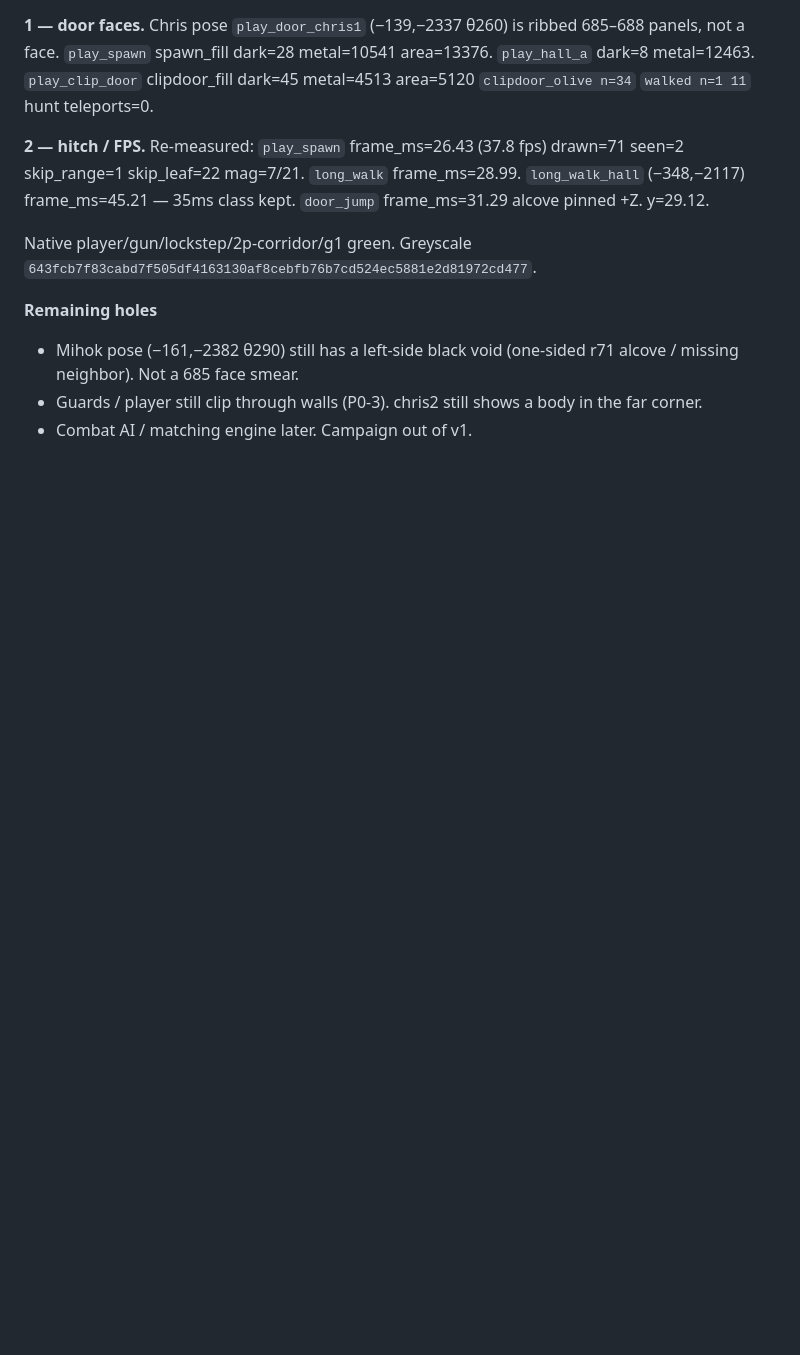
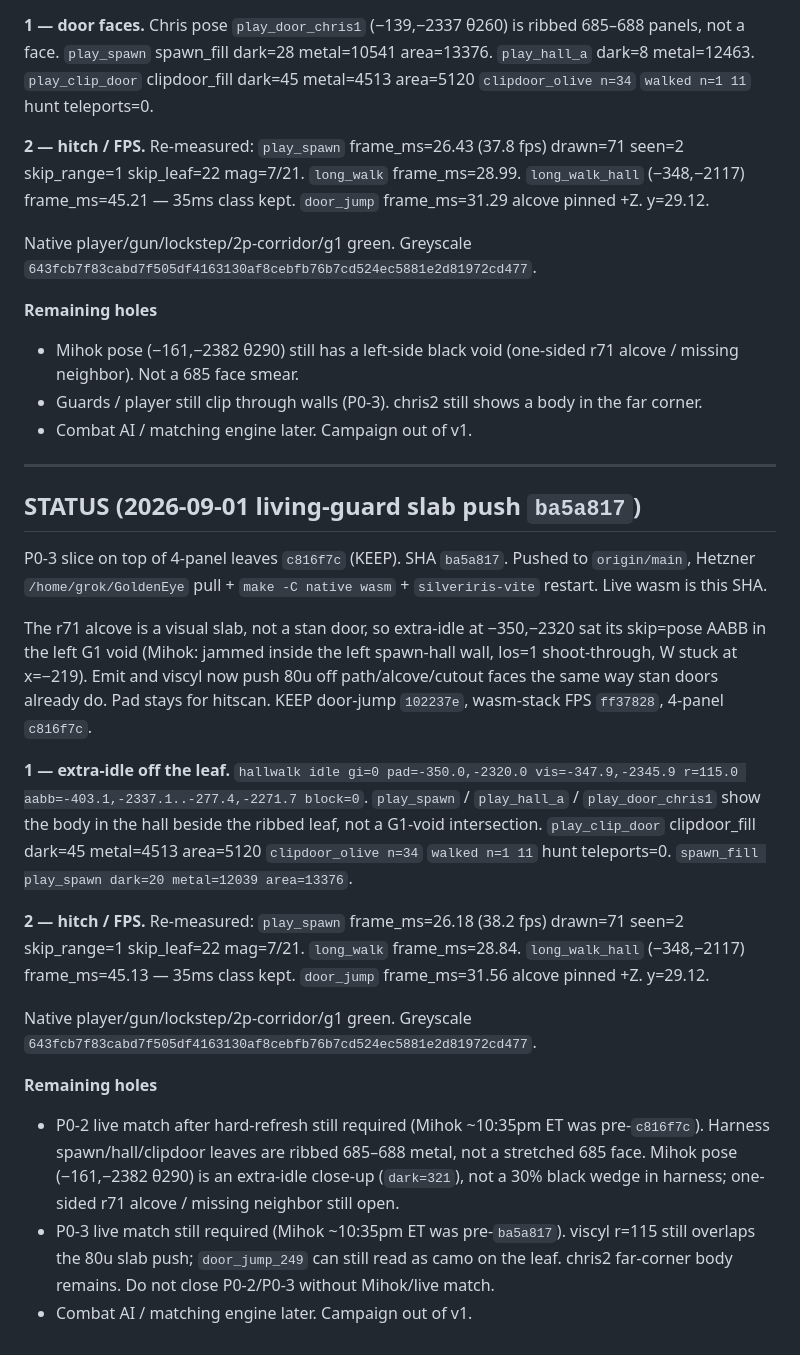
Before and after one commit to chrisgilpin/SilverIris, a Markdown page: docs/online-play-plan.md, the part around the change. Drawn GitHub-style; blank space fills up the shorter version.

Commit message:
Note ba5a817 SHA in STATUS.
Pushed living-guard slab push to origin/main and Hetzner wasm.
Harness extra-idle vis is off the r71 alcove; P0-2/P0-3 live match
after hard-refresh still required.

```diff
--- a/docs/online-play-plan.md
+++ b/docs/online-play-plan.md
@@ -1920,3 +1920,47 @@ Native player/gun/lockstep/2p-corridor/g1 green. Greyscale
 - Guards / player still clip through walls (P0-3). chris2 still shows a
   body in the far corner.
 - Combat AI / matching engine later. Campaign out of v1.
+
+---
+
+## STATUS (2026-09-01 living-guard slab push `ba5a817`)
+
+P0-3 slice on top of 4-panel leaves `c816f7c` (KEEP). SHA `ba5a817`.
+Pushed to `origin/main`, Hetzner `/home/grok/GoldenEye` pull + `make -C
+native wasm` + `silveriris-vite` restart. Live wasm is this SHA.
+
+The r71 alcove is a visual slab, not a stan door, so extra-idle at
+−350,−2320 sat its skip=pose AABB in the left G1 void (Mihok: jammed
+inside the left spawn-hall wall, los=1 shoot-through, W stuck at
+x=−219). Emit and viscyl now push 80u off path/alcove/cutout faces the
+same way stan doors already do. Pad stays for hitscan. KEEP door-jump
+`102237e`, wasm-stack FPS `ff37828`, 4-panel `c816f7c`.
+
+**1 — extra-idle off the leaf.** `hallwalk idle gi=0 pad=-350.0,-2320.0
+vis=-347.9,-2345.9 r=115.0 aabb=-403.1,-2337.1..-277.4,-2271.7 block=0`.
+`play_spawn` / `play_hall_a` / `play_door_chris1` show the body in the
+hall beside the ribbed leaf, not a G1-void intersection. `play_clip_door`
+clipdoor_fill dark=45 metal=4513 area=5120 `clipdoor_olive n=34`
+`walked n=1 11` hunt teleports=0. `spawn_fill play_spawn dark=20
+metal=12039 area=13376`.
+
+**2 — hitch / FPS.** Re-measured: `play_spawn` frame_ms=26.18 (38.2 fps)
+drawn=71 seen=2 skip_range=1 skip_leaf=22 mag=7/21. `long_walk`
+frame_ms=28.84. `long_walk_hall` (−348,−2117) frame_ms=45.13 — 35ms class
+kept. `door_jump` frame_ms=31.56 alcove pinned +Z. y=29.12.
+
+Native player/gun/lockstep/2p-corridor/g1 green. Greyscale
+`643fcb7f83cabd7f505df4163130af8cebfb76b7cd524ec5881e2d81972cd477`.
+
+**Remaining holes**
+
+- P0-2 live match after hard-refresh still required (Mihok ~10:35pm ET
+  was pre-`c816f7c`). Harness spawn/hall/clipdoor leaves are ribbed
+  685–688 metal, not a stretched 685 face. Mihok pose (−161,−2382 θ290)
+  is an extra-idle close-up (`dark=321`), not a 30% black wedge in
+  harness; one-sided r71 alcove / missing neighbor still open.
+- P0-3 live match still required (Mihok ~10:35pm ET was pre-`ba5a817`).
+  viscyl r=115 still overlaps the 80u slab push; `door_jump_249` can
+  still read as camo on the leaf. chris2 far-corner body remains. Do not
+  close P0-2/P0-3 without Mihok/live match.
+- Combat AI / matching engine later. Campaign out of v1.
```
